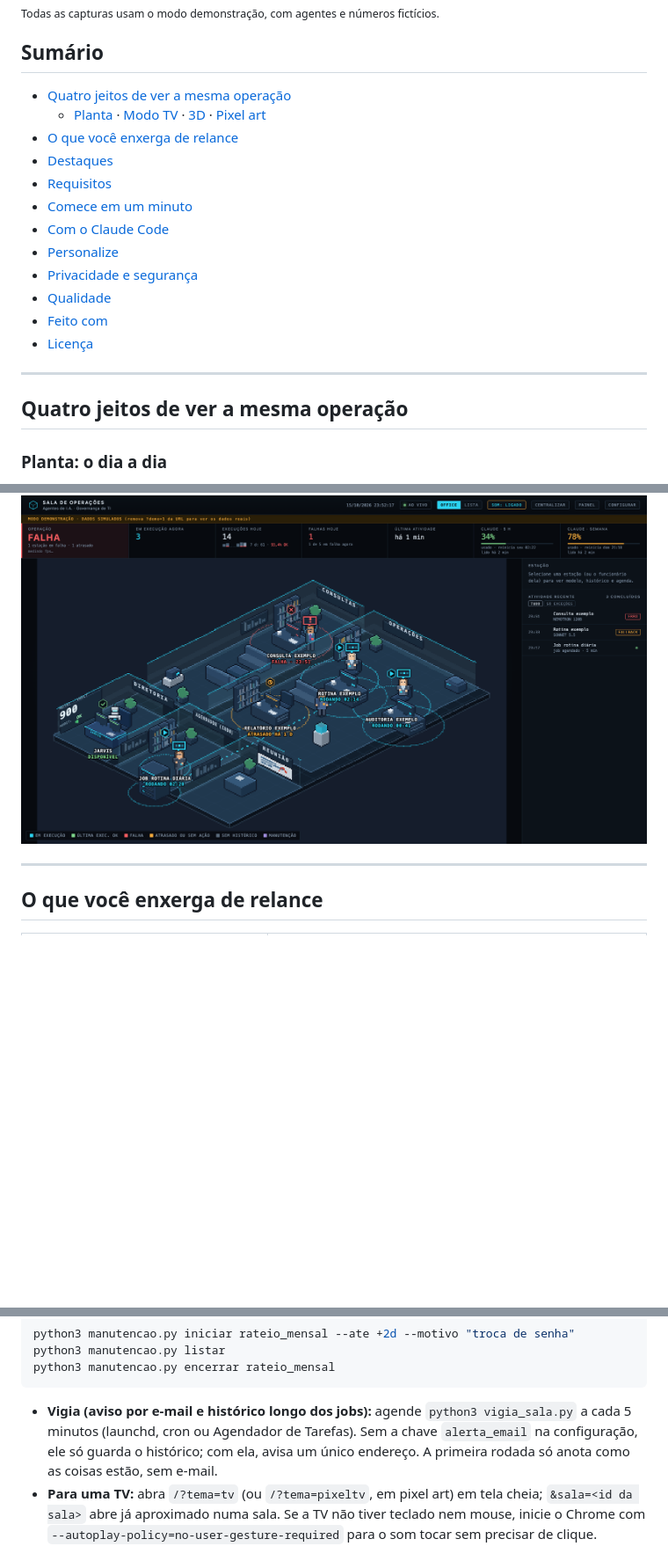
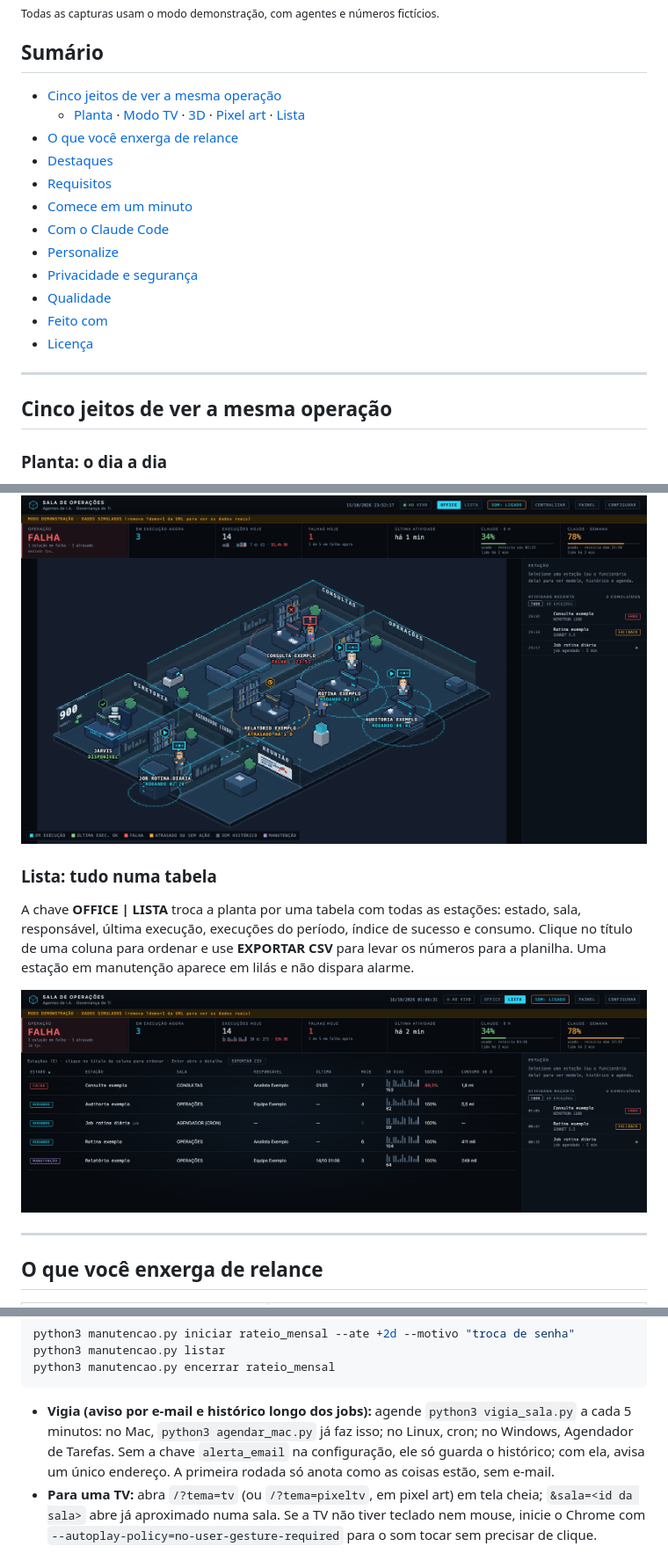
Before and after one commit to ToninhoRK/tRK-sala_de_operacoes, a Markdown page: README.md, 3 parts joined by grey strips. Shown at 88% size. Drawn GitHub-style; pictures changed too: docs/sala-lista.png (added); blank space fills up the shorter version.

Commit message:
agendar_mac.py (servidor e vigia no launchd), teste da tela no GitHub Actions (job tela, Chrome no Linux), captura do modo lista no README e responsável nos agentes de exemplo

````diff
--- a/README.md
+++ b/README.md
@@ -10,8 +10,8 @@
 
 ## Sumário
 
-- [Quatro jeitos de ver a mesma operação](#quatro-jeitos-de-ver-a-mesma-operação)
-  - [Planta](#planta-o-dia-a-dia) · [Modo TV](#modo-tv-para-a-parede-da-sala) · [3D](#3d-a-mesma-sala-com-volume) · [Pixel art](#pixel-art-a-mesma-sala-com-cara-de-jogo)
+- [Cinco jeitos de ver a mesma operação](#cinco-jeitos-de-ver-a-mesma-operação)
+  - [Planta](#planta-o-dia-a-dia) · [Modo TV](#modo-tv-para-a-parede-da-sala) · [3D](#3d-a-mesma-sala-com-volume) · [Pixel art](#pixel-art-a-mesma-sala-com-cara-de-jogo) · [Lista](#lista-tudo-numa-tabela)
 - [O que você enxerga de relance](#o-que-você-enxerga-de-relance)
 - [Destaques](#destaques)
 - [Requisitos](#requisitos)
@@ -25,7 +25,7 @@
 
 ---
 
-## Quatro jeitos de ver a mesma operação
+## Cinco jeitos de ver a mesma operação
 
 ### Planta: o dia a dia
 A visão completa para quem acompanha de perto. Cada sala reúne um tipo de agente, e cada mesa mostra o nome do agente e o estado dele. Ao lado ficam o histórico de execuções, o modelo usado e a próxima rodada agendada. Clique numa mesa e veja os detalhes.
@@ -44,6 +44,11 @@ A mesma planta, agora em 3D de verdade, com volume, luz e sombra. O ângulo, os
 A mesma planta redesenhada em pixels, com contorno em cada móvel e funcionários desenhados à mão, com as mesmas roupas e os mesmos gestos. Os nomes e os estados continuam nítidos por cima. Aproxime uma sala (roda do mouse ou clique na placa) para ver cada pixel. Também existe em versão para a TV.
 
 ![Tema pixel art: a mesma planta desenhada em pixels](docs/sala-pixel.png)
+
+### Lista: tudo numa tabela
+A chave **OFFICE | LISTA** troca a planta por uma tabela com todas as estações: estado, sala, responsável, última execução, execuções do período, índice de sucesso e consumo. Clique no título de uma coluna para ordenar e use **EXPORTAR CSV** para levar os números para a planilha. Uma estação em manutenção aparece em lilás e não dispara alarme.
+
+![Modo lista: tabela com responsável, índice de sucesso, uma estação em falha e outra em manutenção](docs/sala-lista.png)
 
 ---
 
@@ -149,7 +156,7 @@ python3 manutencao.py listar
 python3 manutencao.py encerrar rateio_mensal
 ```
 
-- **Vigia (aviso por e-mail e histórico longo dos jobs):** agende `python3 vigia_sala.py` a cada 5 minutos (launchd, cron ou Agendador de Tarefas). Sem a chave `alerta_email` na configuração, ele só guarda o histórico; com ela, avisa um único endereço. A primeira rodada só anota como as coisas estão, sem e-mail.
+- **Vigia (aviso por e-mail e histórico longo dos jobs):** agende `python3 vigia_sala.py` a cada 5 minutos: no Mac, `python3 agendar_mac.py` já faz isso; no Linux, cron; no Windows, Agendador de Tarefas. Sem a chave `alerta_email` na configuração, ele só guarda o histórico; com ela, avisa um único endereço. A primeira rodada só anota como as coisas estão, sem e-mail.
 - **Para uma TV:** abra `/?tema=tv` (ou `/?tema=pixeltv`, em pixel art) em tela cheia; `&sala=<id da sala>` abre já aproximado numa sala. Se a TV não tiver teclado nem mouse, inicie o Chrome com `--autoplay-policy=no-user-gesture-required` para o som tocar sem precisar de clique.
 
 ## Privacidade e segurança
````
Also changed, not shown: other parts of README.md (+2 -0 lines), README.en.md (+11 -4 lines), 5 other files.
